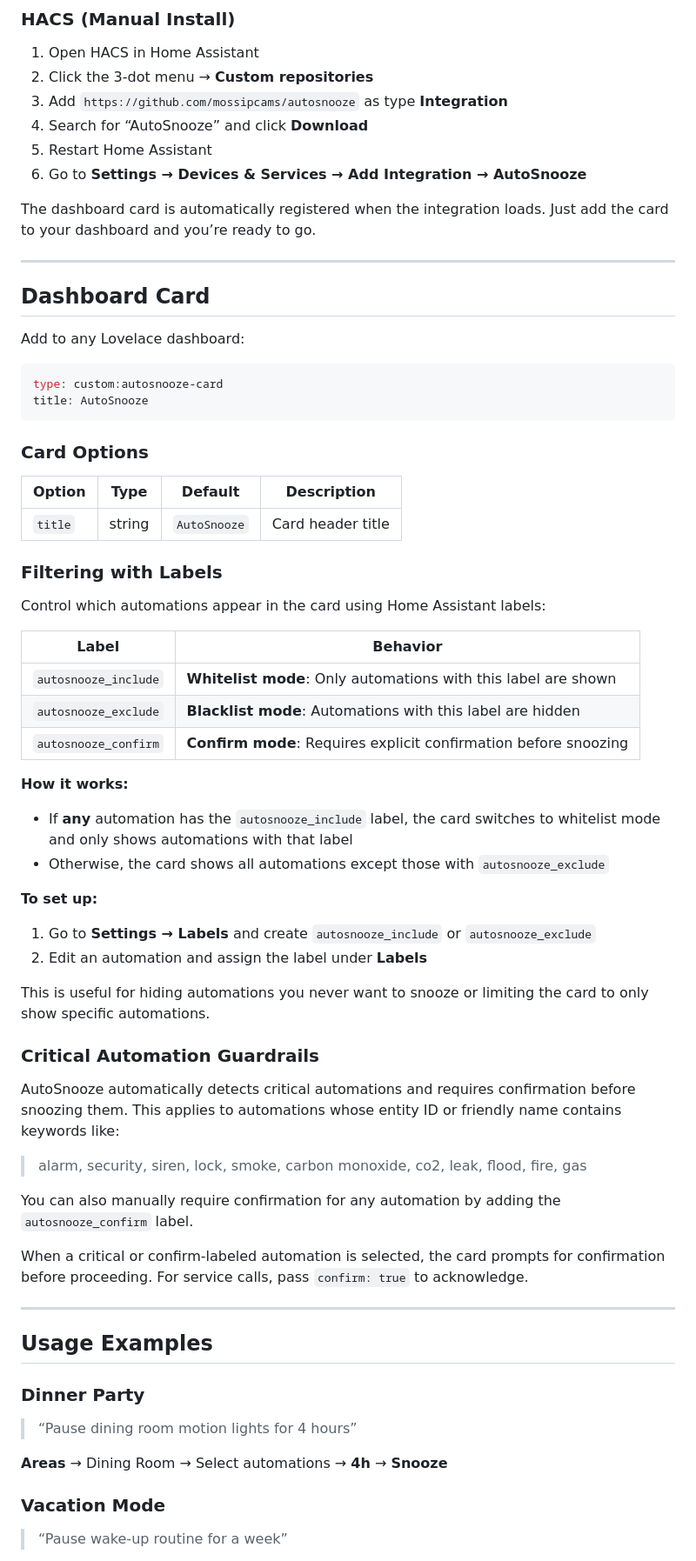
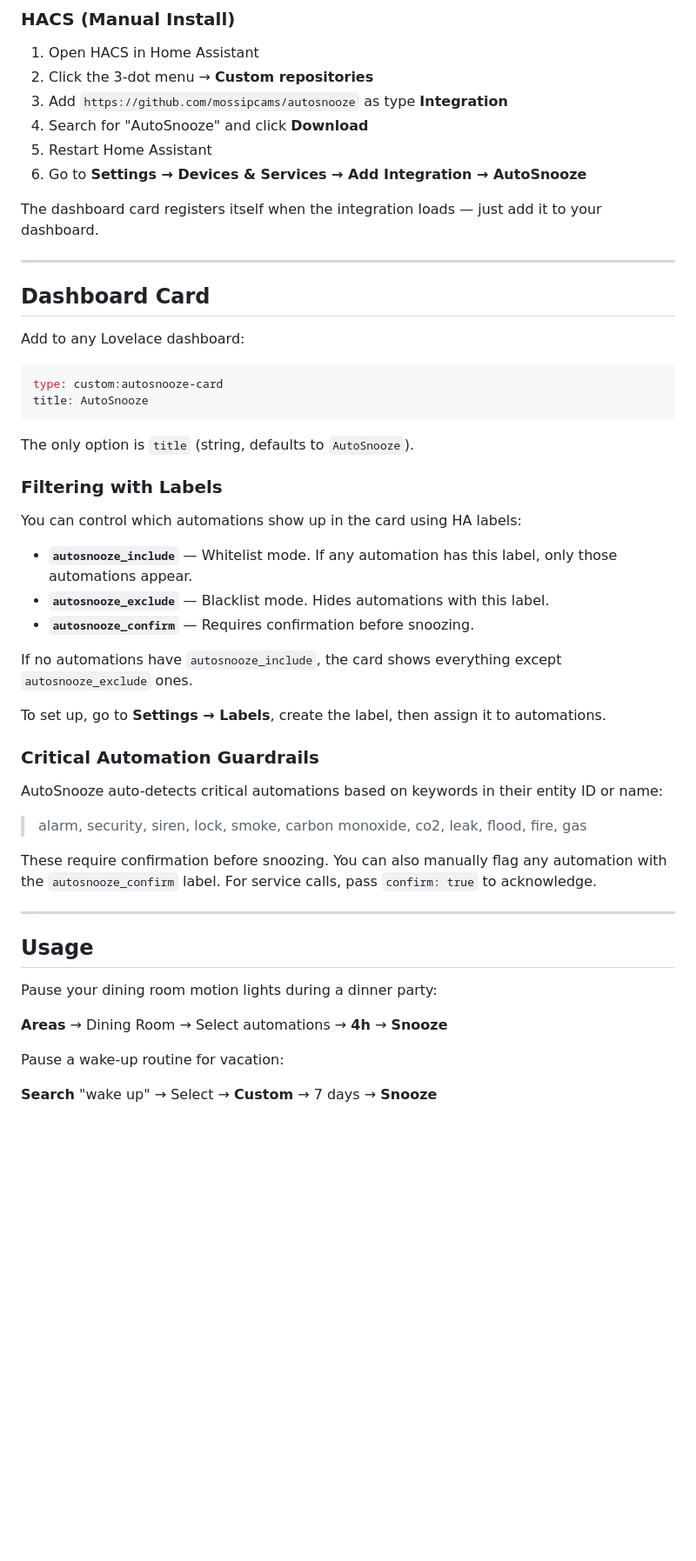
Before and after one commit to mossipcams/autosnooze, a Markdown page: README.md, the part around one of its changes. Shown at 87% size. GitHub-like rendering; blank space fills up the shorter version.

Commit message:
chore: simplify and tighten README copy (#342)
Co-authored-by: matt <matt@example.com>

````diff
--- a/README.md
+++ b/README.md
@@ -53,11 +45,11 @@ Snooze automations for a set duration. They re-enable automatically when the tim
 1. Open HACS in Home Assistant
 1. Click the 3-dot menu → **Custom repositories**
 1. Add `https://github.com/mossipcams/autosnooze` as type **Integration**
-1. Search for “AutoSnooze” and click **Download**
+1. Search for "AutoSnooze" and click **Download**
 1. Restart Home Assistant
 1. Go to **Settings → Devices & Services → Add Integration → AutoSnooze**
 
-The dashboard card is automatically registered when the integration loads. Just add the card to your dashboard and you’re ready to go.
+The dashboard card registers itself when the integration loads — just add it to your dashboard.
 
 -----
 
@@ -70,53 +62,37 @@ type: custom:autosnooze-card
 title: AutoSnooze
 ```
 
-### Card Options
-
-|Option |Type  |Default     |Description      |
-|-------|------|------------|-----------------|
-|`title`|string|`AutoSnooze`|Card header title|
+The only option is `title` (string, defaults to `AutoSnooze`).
 
 ### Filtering with Labels
 
-Control which automations appear in the card using Home Assistant labels:
+You can control which automations show up in the card using HA labels:
 
-|Label|Behavior|
-|-----|--------|
-|`autosnooze_include`|**Whitelist mode**: Only automations with this label are shown|
-|`autosnooze_exclude`|**Blacklist mode**: Automations with this label are hidden|
-|`autosnooze_confirm`|**Confirm mode**: Requires explicit confirmation before snoozing|
+- **`autosnooze_include`** — Whitelist mode. If any automation has this label, only those automations appear.
+- **`autosnooze_exclude`** — Blacklist mode. Hides automations with this label.
+- **`autosnooze_confirm`** — Requires confirmation before snoozing.
 
-**How it works:**
-- If **any** automation has the `autosnooze_include` label, the card switches to whitelist mode and only shows automations with that label
-- Otherwise, the card shows all automations except those with `autosnooze_exclude`
+If no automations have `autosnooze_include`, the card shows everything except `autosnooze_exclude` ones.
 
-**To set up:**
-1. Go to **Settings → Labels** and create `autosnooze_include` or `autosnooze_exclude`
-2. Edit an automation and assign the label under **Labels**
-
-This is useful for hiding automations you never want to snooze or limiting the card to only show specific automations.
+To set up, go to **Settings → Labels**, create the label, then assign it to automations.
 
 ### Critical Automation Guardrails
 
-AutoSnooze automatically detects critical automations and requires confirmation before snoozing them. This applies to automations whose entity ID or friendly name contains keywords like:
+AutoSnooze auto-detects critical automations based on keywords in their entity ID or name:
 
 > alarm, security, siren, lock, smoke, carbon monoxide, co2, leak, flood, fire, gas
 
-You can also manually require confirmation for any automation by adding the `autosnooze_confirm` label.
-
-When a critical or confirm-labeled automation is selected, the card prompts for confirmation before proceeding. For service calls, pass `confirm: true` to acknowledge.
+These require confirmation before snoozing. You can also manually flag any automation with the `autosnooze_confirm` label. For service calls, pass `confirm: true` to acknowledge.
 
 -----
 
-## Usage Examples
+## Usage
 
-### Dinner Party
-
-> “Pause dining room motion lights for 4 hours”
+Pause your dining room motion lights during a dinner party:
 
 **Areas** → Dining Room → Select automations → **4h** → **Snooze**
 
-### Vacation Mode
+Pause a wake-up routine for vacation:
 
-> “Pause wake-up routine for a week”
+**Search** "wake up" → Select → **Custom** → 7 days → **Snooze**
 
````
Also changed, not shown: other parts of README.md (+30 -57 lines).
